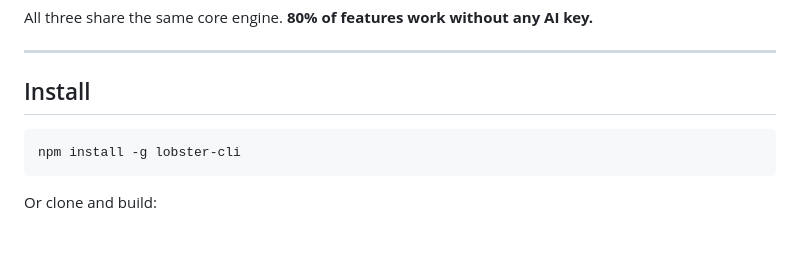
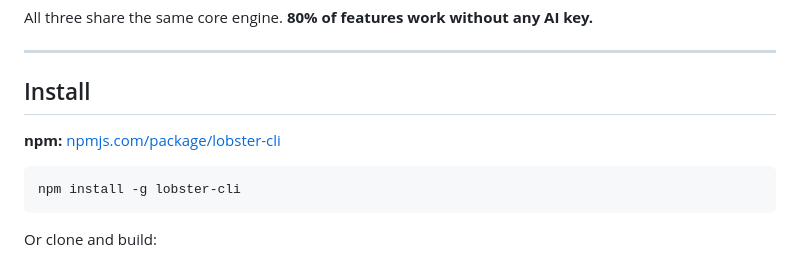
Before and after one commit to iexcalibur/lobster-cli, a Markdown page: README.md, the part around the change. GitHub-like rendering; blank space fills up the shorter version.

Commit message:
Add direct npm package link to README

````diff
--- a/README.md
+++ b/README.md
@@ -52,6 +52,8 @@ All three share the same core engine. **80% of features work without any AI key.
 ---
 
 ## Install
+
+**npm:** [npmjs.com/package/lobster-cli](https://www.npmjs.com/package/lobster-cli)
 
 ```bash
 npm install -g lobster-cli
````
